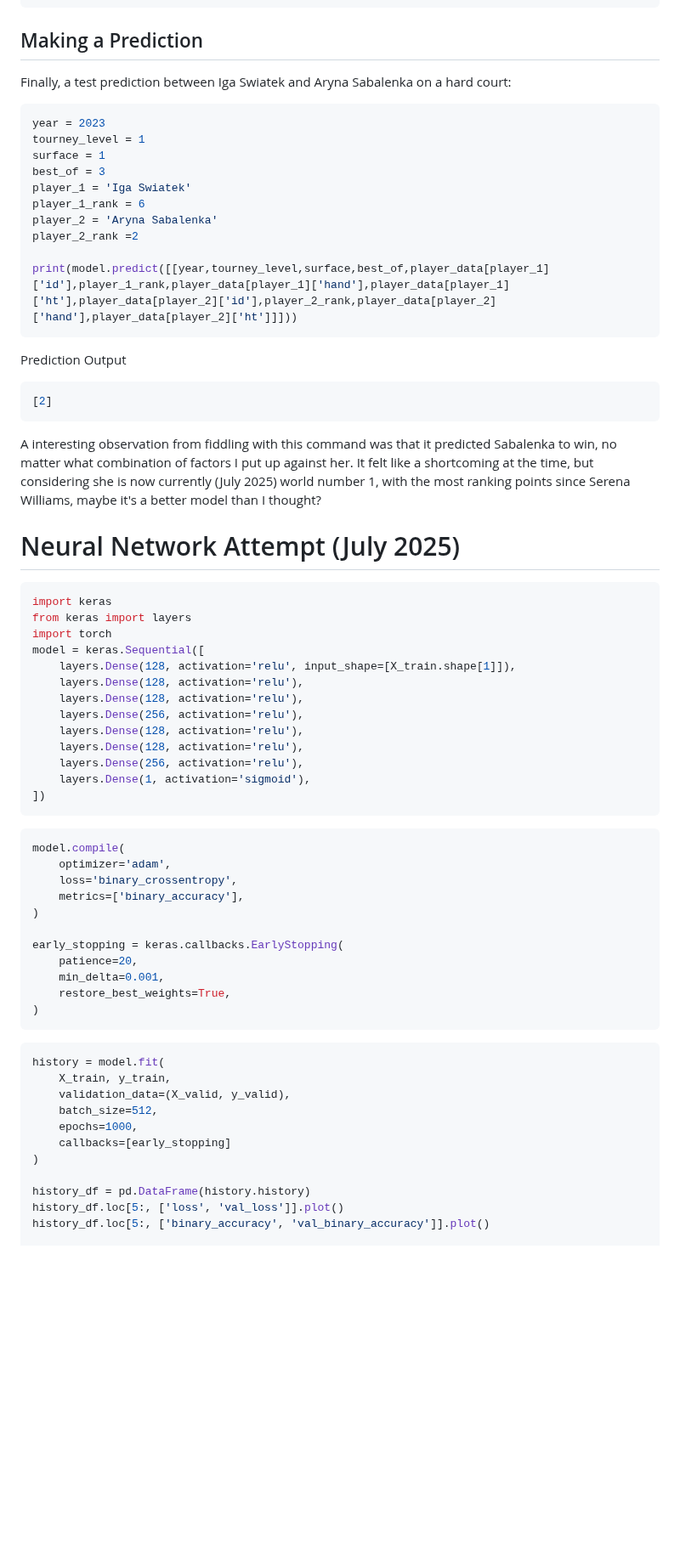
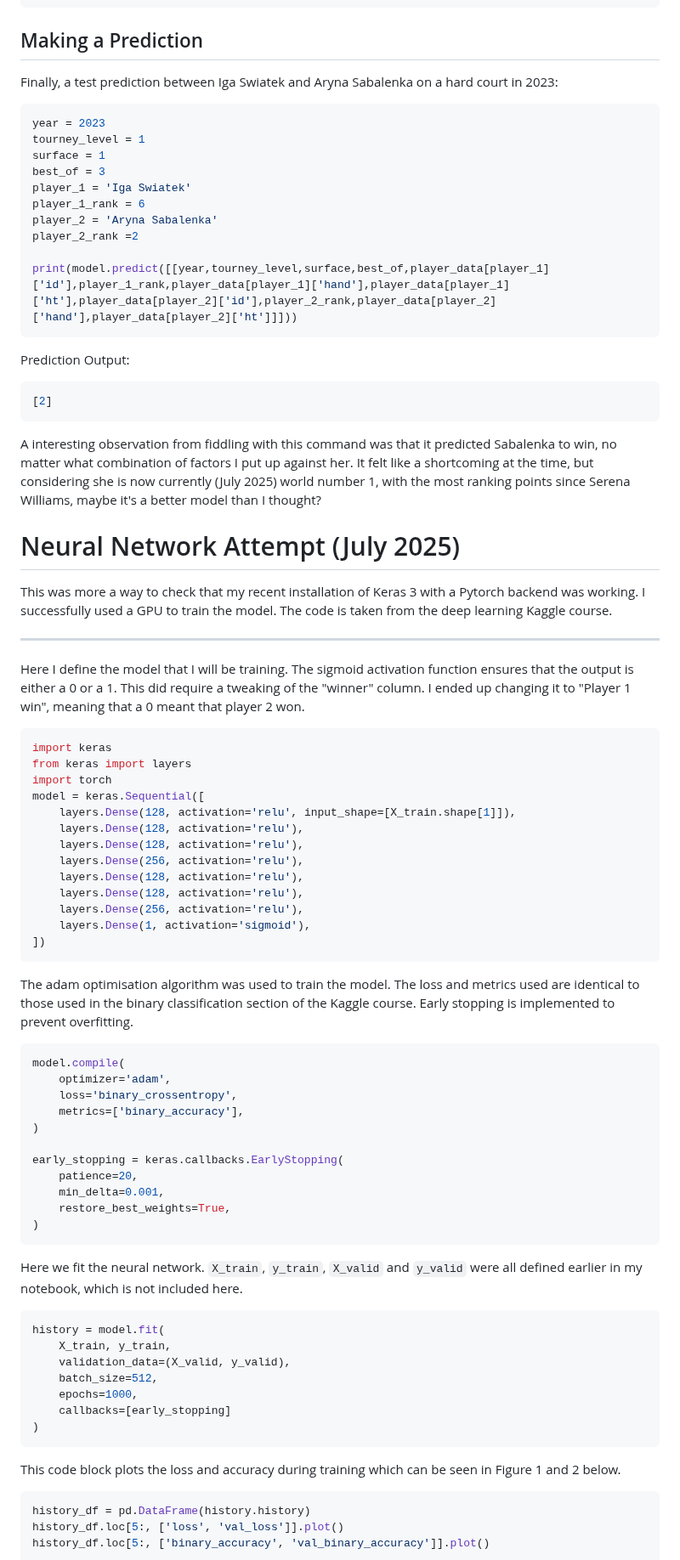
Before and after one commit to lr508/lr508.github.io, a Markdown page: tennis.md, the part around one of its changes. Shown at 85% size. Drawn GitHub-style; blank space fills up the shorter version.

````diff
--- a/tennis.md
+++ b/tennis.md
@@ -144,7 +144,7 @@ dump(model, 'WTA_model.joblib')
 
 ## Making a Prediction
 
-Finally, a test prediction between Iga Swiatek and Aryna Sabalenka on a hard court:
+Finally, a test prediction between Iga Swiatek and Aryna Sabalenka on a hard court in 2023:
 
 ```python
 year = 2023
@@ -159,7 +159,7 @@ player_2_rank =2
 print(model.predict([[year,tourney_level,surface,best_of,player_data[player_1]['id'],player_1_rank,player_data[player_1]['hand'],player_data[player_1]['ht'],player_data[player_2]['id'],player_2_rank,player_data[player_2]['hand'],player_data[player_2]['ht']]]))
 ```
 
-Prediction Output
+Prediction Output:
 ```python
 [2]
 ```
@@ -167,6 +167,12 @@ Prediction Output
 A interesting observation from fiddling with this command was that it predicted Sabalenka to win, no matter what combination of factors I put up against her. It felt like a shortcoming at the time, but considering she is now currently (July 2025) world number 1, with the most ranking points since Serena Williams, maybe it's a better model than I thought?
 
 # Neural Network Attempt (July 2025)
+
+This was more a way to check that my recent installation of Keras 3 with a Pytorch backend was working. I successfully used a GPU to train the model. The code is taken from the deep learning Kaggle course.
+
+---
+
+Here I define the model that I will be training. The sigmoid activation function ensures that the output is either a 0 or a 1. This did require a tweaking of the "winner" column. I ended up changing it to "Player 1 win", meaning that a 0 meant that player 2 won.
 
 ```python
 import keras
@@ -183,6 +189,9 @@ model = keras.Sequential([
     layers.Dense(1, activation='sigmoid'),
 ])
 ```
+
+The adam optimisation algorithm was used to train the model. The loss and metrics used are identical to those used in the binary classification section of the Kaggle course. Early stopping is implemented to prevent overfitting.
+
 ```python
 model.compile(
     optimizer='adam',
@@ -196,6 +205,9 @@ early_stopping = keras.callbacks.EarlyStopping(
     restore_best_weights=True,
 )
 ```
+
+Here we fit the neural network. ```X_train```, ```y_train```, ```X_valid``` and ```y_valid``` were all defined earlier in my notebook, which is not included here.
+
 ```python
 history = model.fit(
     X_train, y_train,
@@ -204,7 +216,11 @@ history = model.fit(
     epochs=1000,
     callbacks=[early_stopping]
 )
+```
 
+This code block plots the loss and accuracy during training which can be seen in Figure 1 and 2 below.
+
+```python
 history_df = pd.DataFrame(history.history)
 history_df.loc[5:, ['loss', 'val_loss']].plot()
 history_df.loc[5:, ['binary_accuracy', 'val_binary_accuracy']].plot()
````
Also changed, not shown: other parts of tennis.md (+21 -8 lines).
